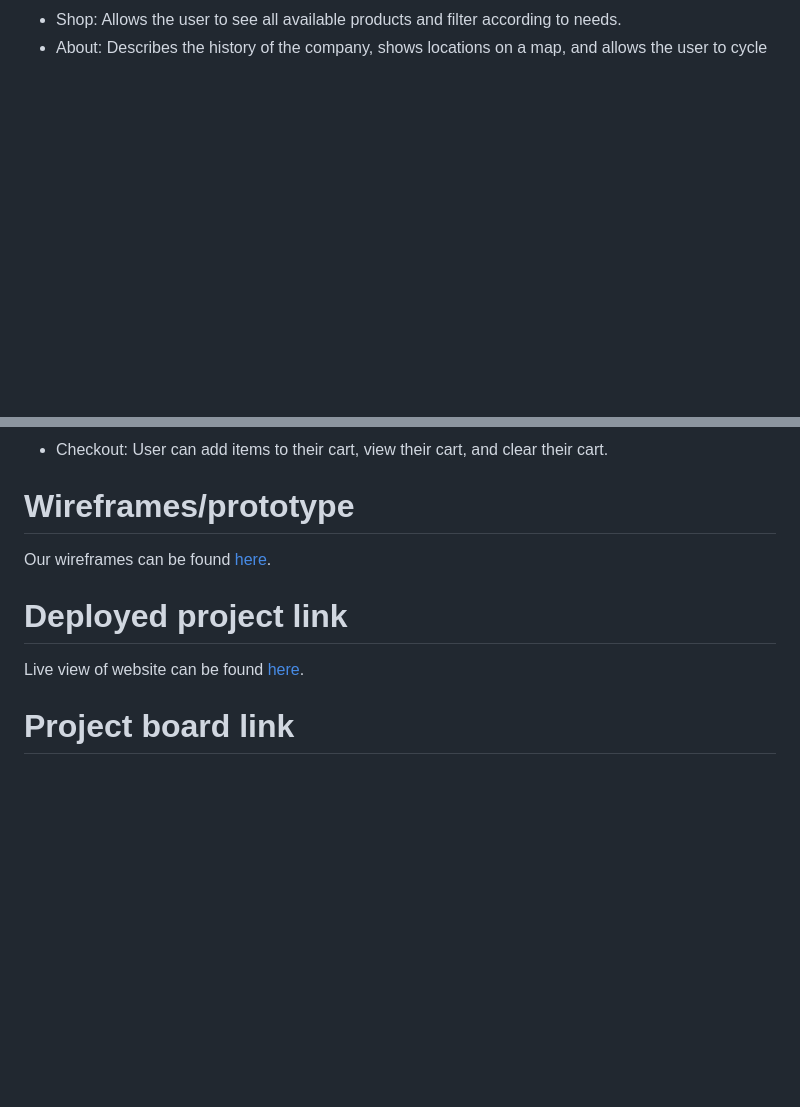
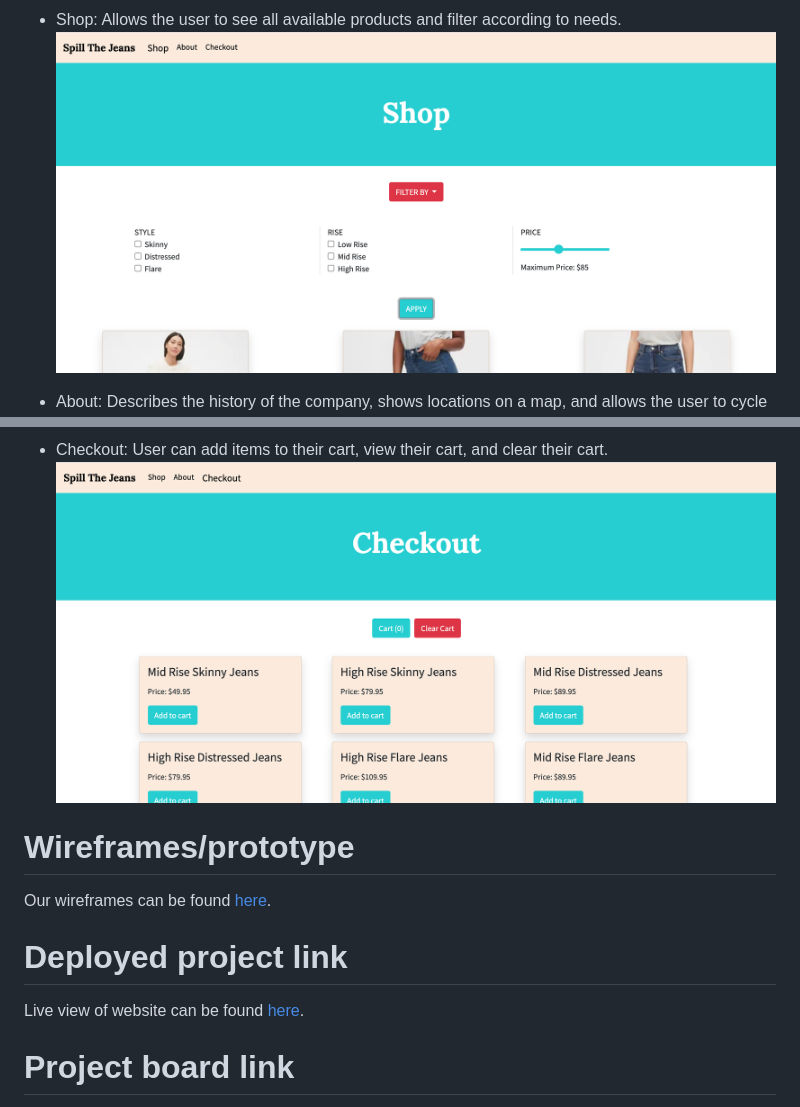
Before and after one commit to wppattonjr/pants-group-project-coolcoders3, a Markdown page: README.md, 2 parts joined by grey strips. Drawn GitHub-style; pictures changed too: images/checkout-page.png (added), images/shop-page.png (added); blank space fills up the shorter version.

```diff
--- a/README.md
+++ b/README.md
@@ -7,2 +9,4 @@ This website showcases the products available from a new jean company for women,
 - Shop: Allows the user to see all available products and filter according to needs.
+![Shop Page](/images/shop-page.png)
+
 - About: Describes the history of the company, shows locations on a map, and allows the user to cycle through fun facts about jeans.
@@ -9,4 +15,5 @@ This website showcases the products available from a new jean company for women,
 - Checkout: User can add items to their cart, view their cart, and clear their cart.
+![Checkout Page](/images/checkout-page.png)
 
 # Wireframes/prototype
 Our wireframes can be found [here](https://www.figma.com/proto/MtnQzldVyXL165xhFAsRzf/Pants-Project?node-id=1%3A2&scaling=min-zoom).
```
Also changed, not shown: other parts of README.md (+5 -1 lines), 2 other files.
